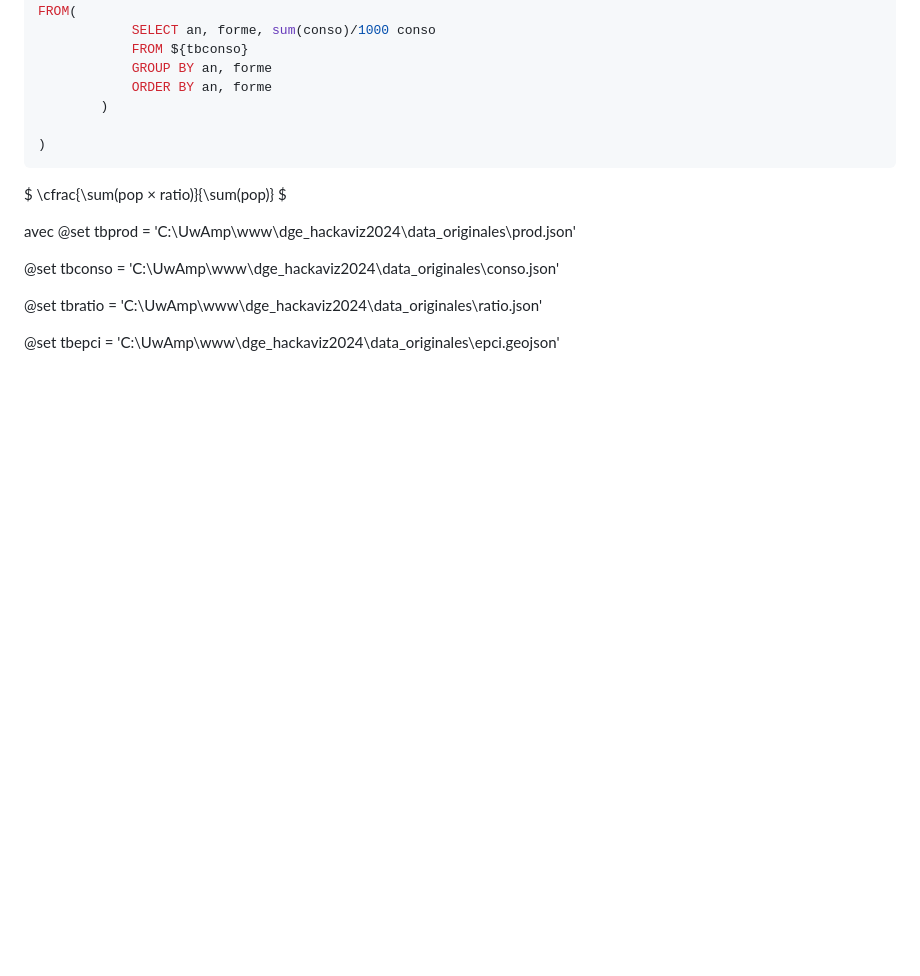
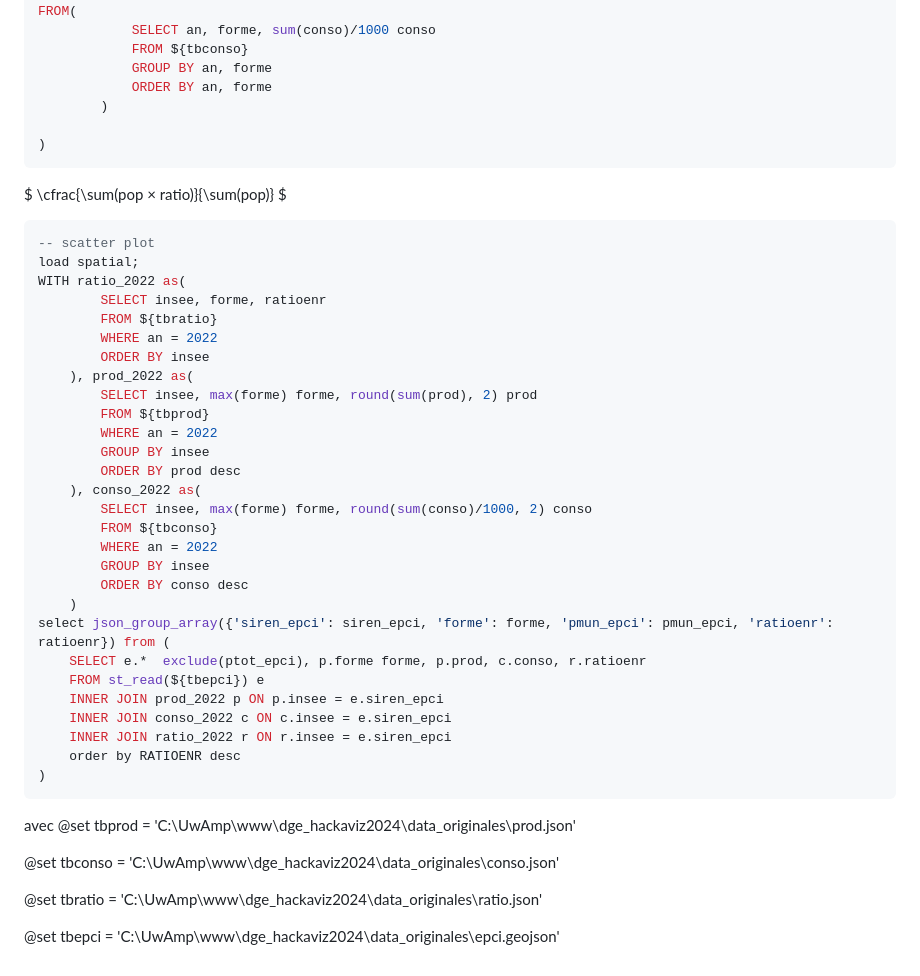
Before and after one commit to loicbcn/dge_hackaviz2024, a Markdown page: README.md, the part around the change. GitHub-like rendering; blank space fills up the shorter version.

````diff
--- a/README.md
+++ b/README.md
@@ -139,6 +139,37 @@ $
 \cfrac{\sum(pop × ratio)}{\sum(pop)}
 $
 
+```sql
+-- scatter plot
+load spatial;
+WITH ratio_2022 as(
+		SELECT insee, forme, ratioenr
+		FROM ${tbratio}
+		WHERE an = 2022
+		ORDER BY insee
+	), prod_2022 as(
+		SELECT insee, max(forme) forme, round(sum(prod), 2) prod
+		FROM ${tbprod}
+		WHERE an = 2022
+		GROUP BY insee
+		ORDER BY prod desc
+	), conso_2022 as(
+		SELECT insee, max(forme) forme, round(sum(conso)/1000, 2) conso
+		FROM ${tbconso}
+		WHERE an = 2022
+		GROUP BY insee
+		ORDER BY conso desc
+	)
+select json_group_array({'siren_epci': siren_epci, 'forme': forme, 'pmun_epci': pmun_epci, 'ratioenr': ratioenr}) from (
+	SELECT e.*  exclude(ptot_epci), p.forme forme, p.prod, c.conso, r.ratioenr
+	FROM st_read(${tbepci}) e
+	INNER JOIN prod_2022 p ON p.insee = e.siren_epci
+	INNER JOIN conso_2022 c ON c.insee = e.siren_epci
+	INNER JOIN ratio_2022 r ON r.insee = e.siren_epci
+	order by RATIOENR desc
+)
+```
+
 
 avec
 @set tbprod = 'C:\UwAmp\www\dge_hackaviz2024\data_originales\prod.json'
````
